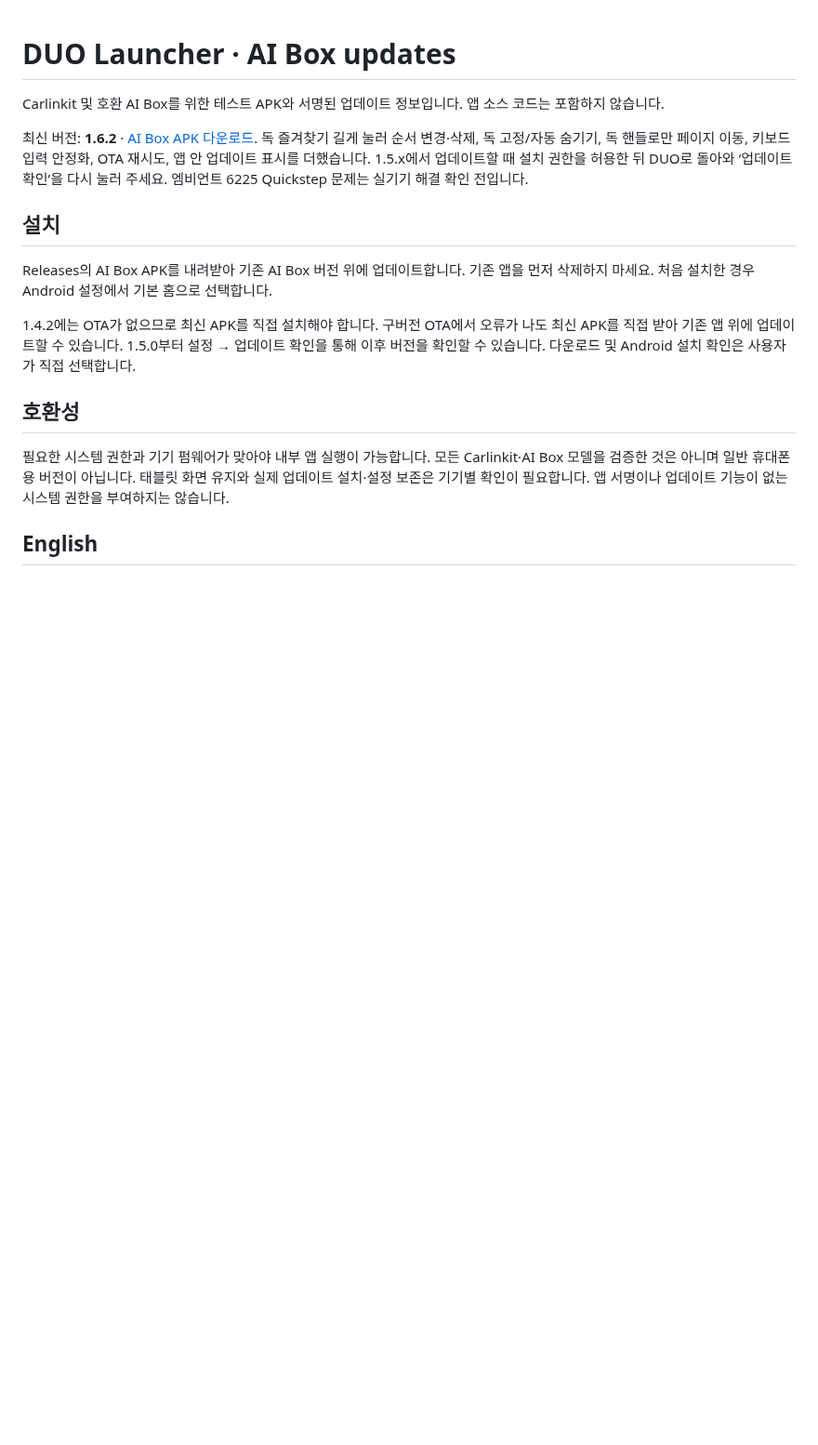
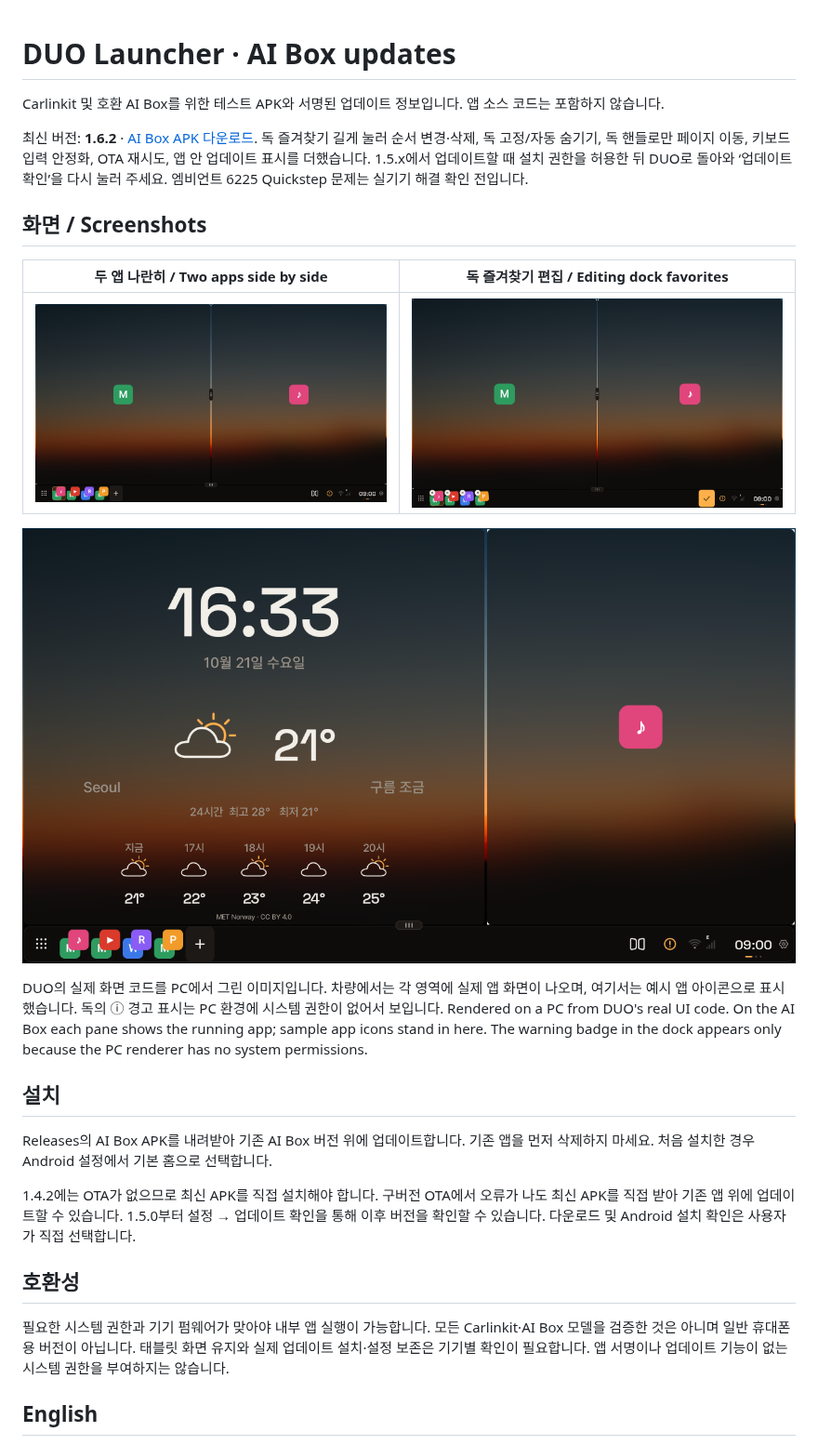
Before and after one commit to byezzun/duo-launcher-updates, a Markdown page: README.md, the part around the change. Shown at 93% size. Rendered like a GitHub page; pictures changed too: screenshots/clock-weather.png (added), screenshots/dock-edit.png (added), screenshots/home-pair.png (added); blank space fills up the shorter version.

Commit message:
docs: add README screenshots (home, dock edit, clock and weather)

```diff
--- a/README.md
+++ b/README.md
@@ -3,6 +3,17 @@
 Carlinkit 및 호환 AI Box를 위한 테스트 APK와 서명된 업데이트 정보입니다. 앱 소스 코드는 포함하지 않습니다.
 
 최신 버전: **1.6.2** · [AI Box APK 다운로드](https://github.com/byezzun/duo-launcher-updates/releases/download/v1.6.2/duo-launcher-aibox-1.6.2.apk). 독 즐겨찾기 길게 눌러 순서 변경·삭제, 독 고정/자동 숨기기, 독 핸들로만 페이지 이동, 키보드 입력 안정화, OTA 재시도, 앱 안 업데이트 표시를 더했습니다. 1.5.x에서 업데이트할 때 설치 권한을 허용한 뒤 DUO로 돌아와 ‘업데이트 확인’을 다시 눌러 주세요. 엠비언트 6225 Quickstep 문제는 실기기 해결 확인 전입니다.
+
+## 화면 / Screenshots
+
+| 두 앱 나란히 / Two apps side by side | 독 즐겨찾기 편집 / Editing dock favorites |
+| --- | --- |
+| ![지도와 음악 앱을 나란히 둔 DUO 홈 / DUO home with maps and music side by side](screenshots/home-pair.png) | ![즐겨찾기를 길게 눌러 순서 변경·삭제하는 편집 모드 / Edit mode after holding a dock favorite](screenshots/dock-edit.png) |
+
+![시계·날씨와 앱 하나를 함께 보여 주는 화면 / Clock and weather beside one app](screenshots/clock-weather.png)
+
+DUO의 실제 화면 코드를 PC에서 그린 이미지입니다. 차량에서는 각 영역에 실제 앱 화면이 나오며, 여기서는 예시 앱 아이콘으로 표시했습니다. 독의 ⓘ 경고 표시는 PC 환경에 시스템 권한이 없어서 보입니다.
+Rendered on a PC from DUO's real UI code. On the AI Box each pane shows the running app; sample app icons stand in here. The warning badge in the dock appears only because the PC renderer has no system permissions.
 
 ## 설치
 
```
